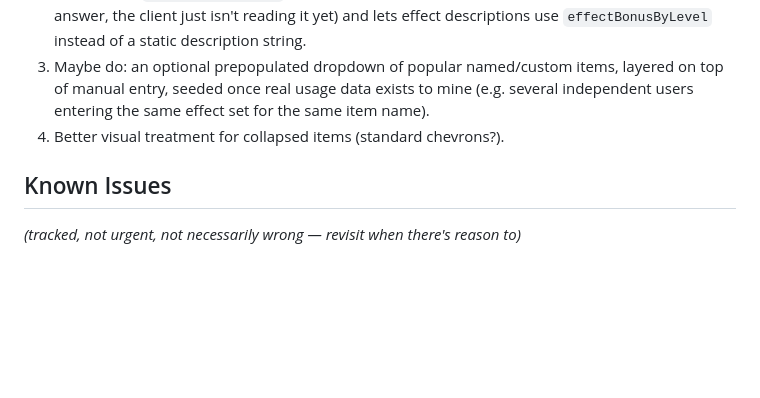
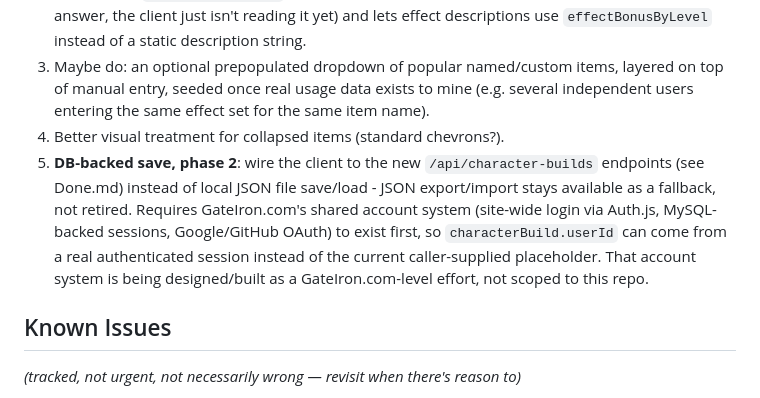
Before and after one commit to HumanJHawkins/DDOCraft, a Markdown page: TO DO.md, the part around the change. Rendered like a GitHub page; blank space fills up the shorter version.

```diff
--- a/TO DO.md
+++ b/TO DO.md
@@ -4,6 +4,7 @@
 2. Rewrite the client to consume the live API instead of the static `ddocraft.json` export. This also resolves the `WEAPON_CATEGORIES` question (see Known Issues - the real data already confirms the answer, the client just isn't reading it yet) and lets effect descriptions use `effectBonusByLevel` instead of a static description string.
 3. Maybe do: an optional prepopulated dropdown of popular named/custom items, layered on top of manual entry, seeded once real usage data exists to mine (e.g. several independent users entering the same effect set for the same item name).
 4. Better visual treatment for collapsed items (standard chevrons?).
+5. **DB-backed save, phase 2**: wire the client to the new `/api/character-builds` endpoints (see Done.md) instead of local JSON file save/load - JSON export/import stays available as a fallback, not retired. Requires GateIron.com's shared account system (site-wide login via Auth.js, MySQL-backed sessions, Google/GitHub OAuth) to exist first, so `characterBuild.userId` can come from a real authenticated session instead of the current caller-supplied placeholder. That account system is being designed/built as a GateIron.com-level effort, not scoped to this repo.
 
 ## Known Issues
 
```
Also changed, not shown: Done.md (+1 -0 lines).
